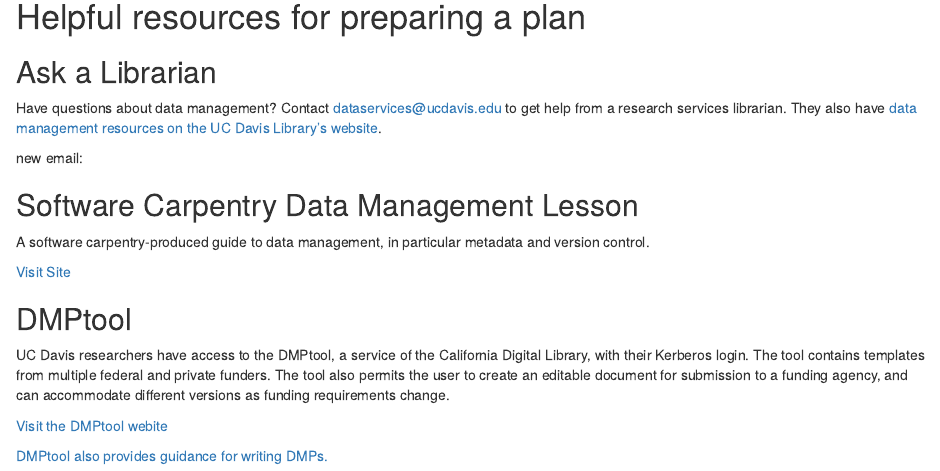
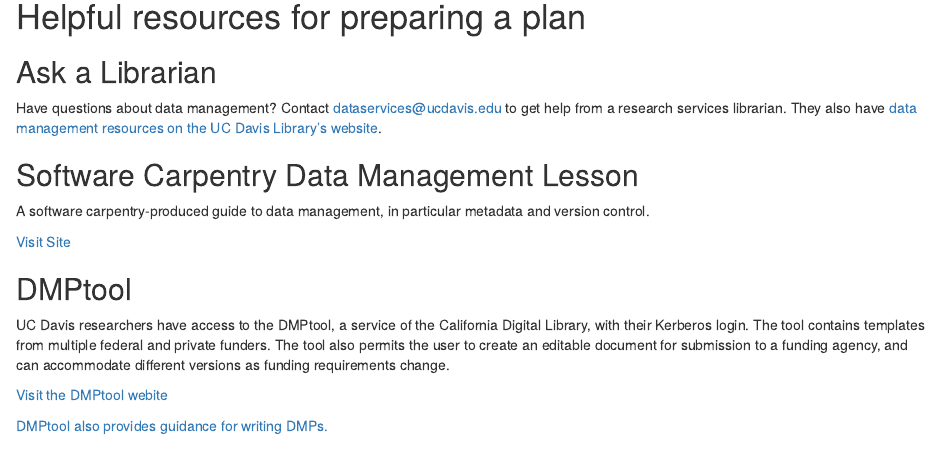
Before and after one commit to ucdavisdatalab/research-toolkits, an R Markdown document (pages/data_management_researcher_toolkit.Rmd): the page in a window 1100 px wide, from 780 px down. Rendered offline with R 4.5, knitr and Pandoc, with nearby package versions; drawn as R Markdown's standard HTML page in place of the format the file asks for.

Commit message:
removed stray text

```diff
--- a/pages/data_management_researcher_toolkit.Rmd
+++ b/pages/data_management_researcher_toolkit.Rmd
@@ -52,9 +52,6 @@
 ## Ask a Librarian ##
 
 Have questions about data management? Contact [dataservices@ucdavis.edu](dataservices@ucdavis.edu) to get help from a research services librarian. They also have [data management resources on the UC Davis Library's website](https://library.ucdavis.edu/data-analysis-and-management/){rel="noopener noreferrer" target="_blank"}.
-
-new email:
-
 
 ## Software Carpentry Data Management Lesson
 
```
